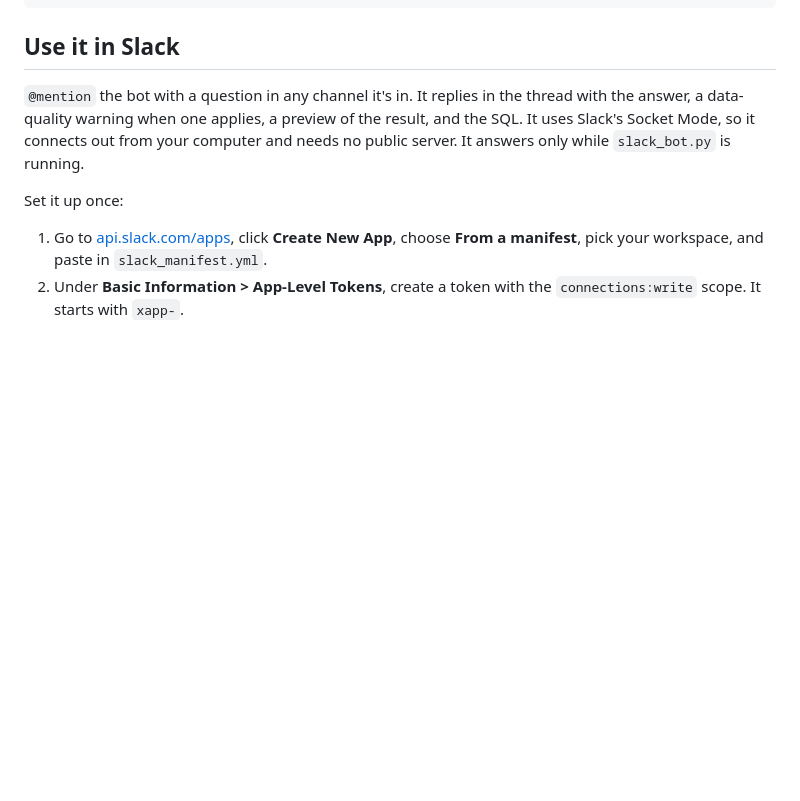
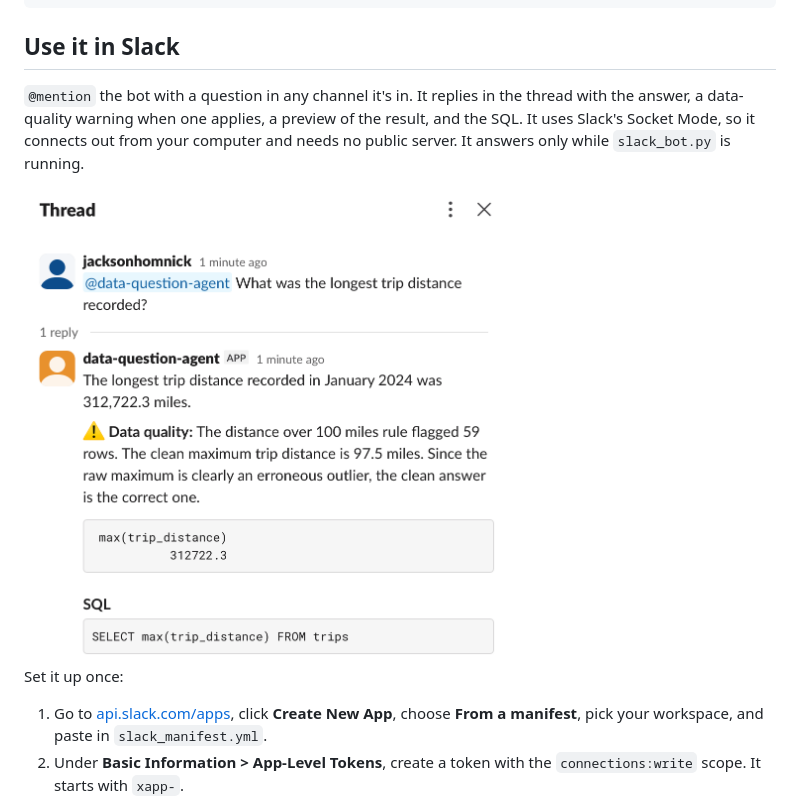
Before and after one commit to JacksonHomnick/data-question-agent, a Markdown page: README.md, the part around the change. GitHub-like rendering; pictures changed too: docs/slack.png (added); blank space fills up the shorter version.

```diff
--- a/README.md
+++ b/README.md
@@ -84,6 +84,8 @@ python run_evals.py
 
 `@mention` the bot with a question in any channel it's in. It replies in the thread with the answer, a data-quality warning when one applies, a preview of the result, and the SQL. It uses Slack's Socket Mode, so it connects out from your computer and needs no public server. It answers only while `slack_bot.py` is running.
 
+<img src="docs/slack.png" alt="The bot answering the longest-trip question in a Slack thread, with a data quality warning and its SQL" width="480">
+
 Set it up once:
 1. Go to [api.slack.com/apps](https://api.slack.com/apps), click **Create New App**, choose **From a manifest**, pick your workspace, and paste in `slack_manifest.yml`.
 2. Under **Basic Information > App-Level Tokens**, create a token with the `connections:write` scope. It starts with `xapp-`.
```
Also changed, not shown: 1 other file.
